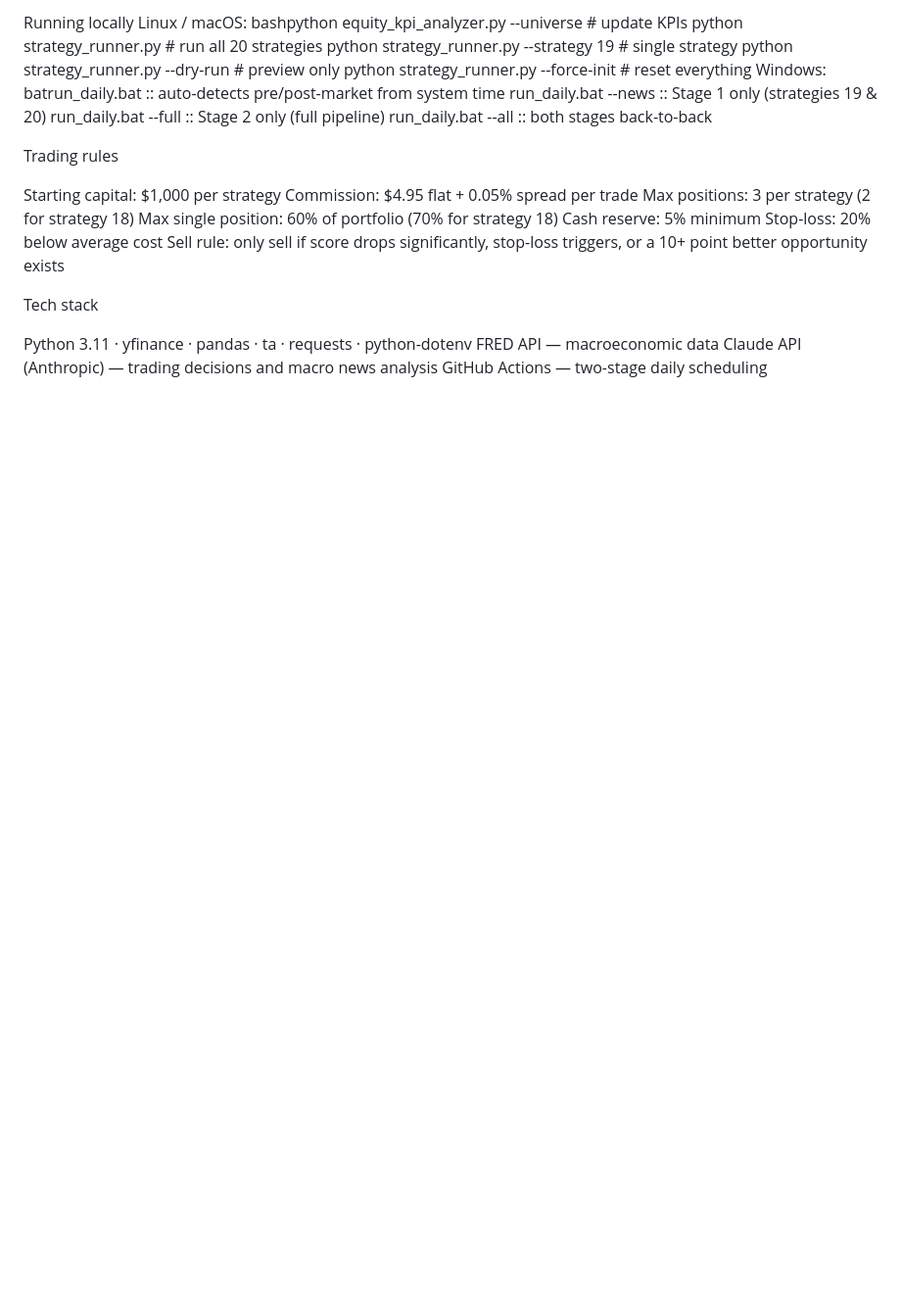
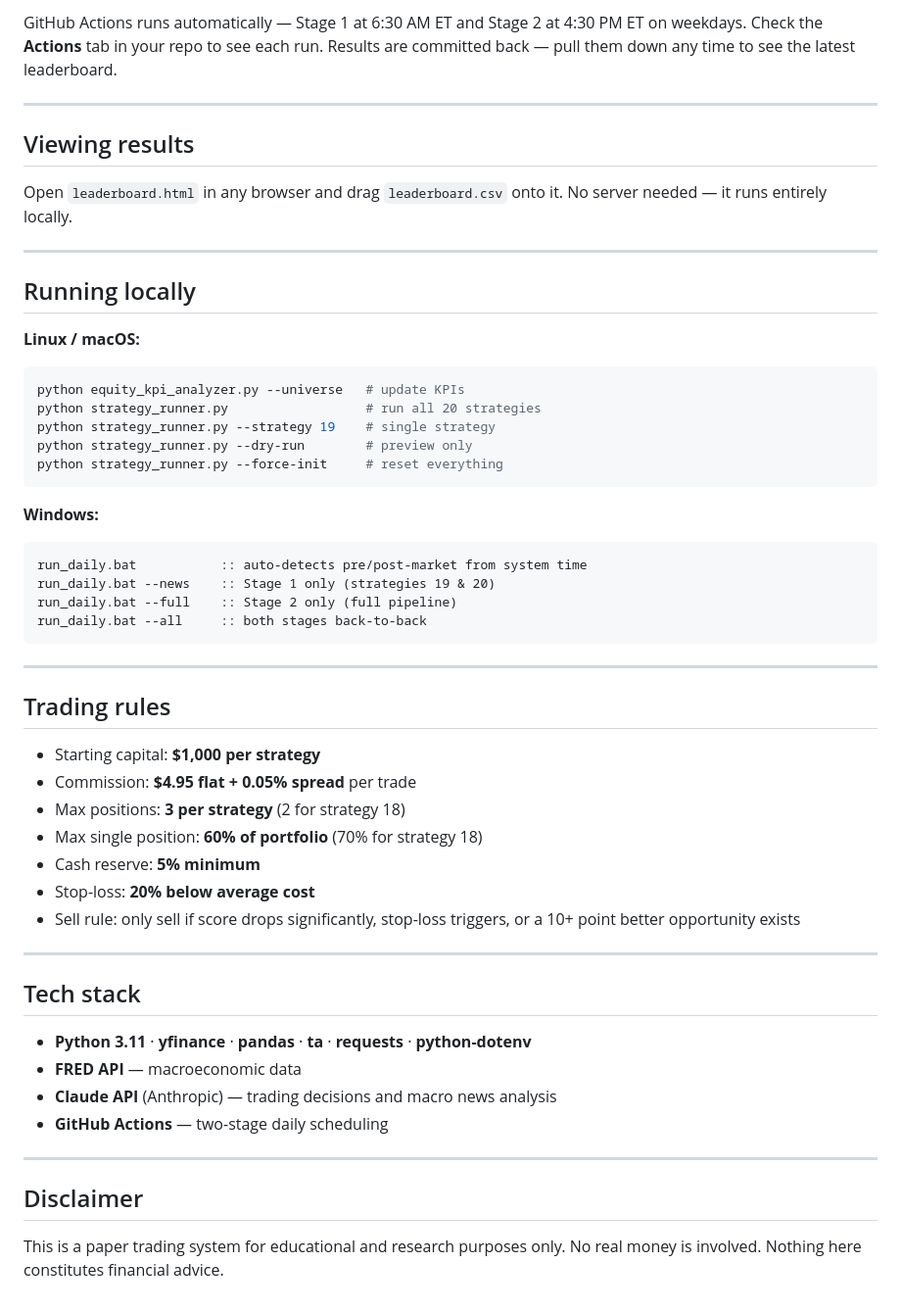
Before and after one commit to daveskura/daves_ai_trader, a Markdown page: README.md, the part around one of its changes. Shown at 98% size. Drawn GitHub-style; blank space fills up the shorter version.

````diff
--- a/README.md
+++ b/README.md
@@ -65,31 +139,58 @@ Open leaderboard.html in any browser and drag leaderboard.csv onto it. No server
 
-Running locally
-Linux / macOS:
-bashpython equity_kpi_analyzer.py --universe  # update KPIs
-python strategy_runner.py                 # run all 20 strategies
-python strategy_runner.py --strategy 19   # single strategy
-python strategy_runner.py --dry-run       # preview only
-python strategy_runner.py --force-init    # reset everything
-Windows:
-batrun_daily.bat           :: auto-detects pre/post-market from system time
+GitHub Actions runs automatically — Stage 1 at 6:30 AM ET and Stage 2 at 4:30 PM ET on weekdays. Check the **Actions** tab in your repo to see each run. Results are committed back — pull them down any time to see the latest leaderboard.
+
+---
+
+## Viewing results
+
+Open `leaderboard.html` in any browser and drag `leaderboard.csv` onto it. No server needed — it runs entirely locally.
+
+---
+
+## Running locally
+
+**Linux / macOS:**
+
+```bash
+python equity_kpi_analyzer.py --universe   # update KPIs
+python strategy_runner.py                  # run all 20 strategies
+python strategy_runner.py --strategy 19    # single strategy
+python strategy_runner.py --dry-run        # preview only
+python strategy_runner.py --force-init     # reset everything
+```
+
+**Windows:**
+
+```bat
+run_daily.bat           :: auto-detects pre/post-market from system time
 run_daily.bat --news    :: Stage 1 only (strategies 19 & 20)
 run_daily.bat --full    :: Stage 2 only (full pipeline)
 run_daily.bat --all     :: both stages back-to-back
+```
 
-Trading rules
+---
 
-Starting capital: $1,000 per strategy
-Commission: $4.95 flat + 0.05% spread per trade
-Max positions: 3 per strategy (2 for strategy 18)
-Max single position: 60% of portfolio (70% for strategy 18)
-Cash reserve: 5% minimum
-Stop-loss: 20% below average cost
-Sell rule: only sell if score drops significantly, stop-loss triggers, or a 10+ point better opportunity exists
+## Trading rules
 
+- Starting capital: **$1,000 per strategy**
+- Commission: **$4.95 flat + 0.05% spread** per trade
+- Max positions: **3 per strategy** (2 for strategy 18)
+- Max single position: **60% of portfolio** (70% for strategy 18)
+- Cash reserve: **5% minimum**
+- Stop-loss: **20% below average cost**
+- Sell rule: only sell if score drops significantly, stop-loss triggers, or a 10+ point better opportunity exists
 
-Tech stack
+---
 
-Python 3.11 · yfinance · pandas · ta · requests · python-dotenv
-FRED API — macroeconomic data
-Claude API (Anthropic) — trading decisions and macro news analysis
-GitHub Actions — two-stage daily scheduling
+## Tech stack
+
+- **Python 3.11** · **yfinance** · **pandas** · **ta** · **requests** · **python-dotenv**
+- **FRED API** — macroeconomic data
+- **Claude API** (Anthropic) — trading decisions and macro news analysis
+- **GitHub Actions** — two-stage daily scheduling
+
+---
+
+## Disclaimer
+
+This is a paper trading system for educational and research purposes only. No real money is involved. Nothing here constitutes financial advice.
````
Also changed, not shown: other parts of README.md (+98 -24 lines).
